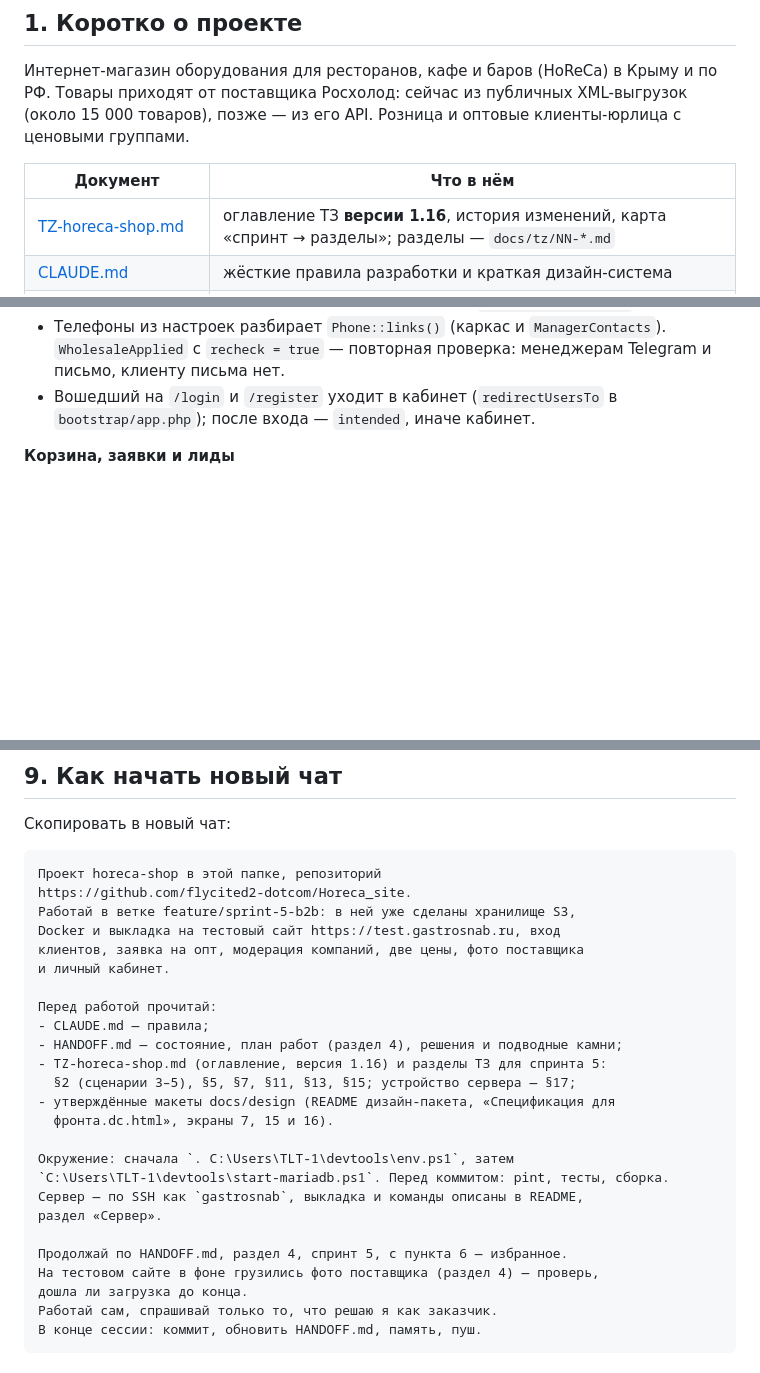
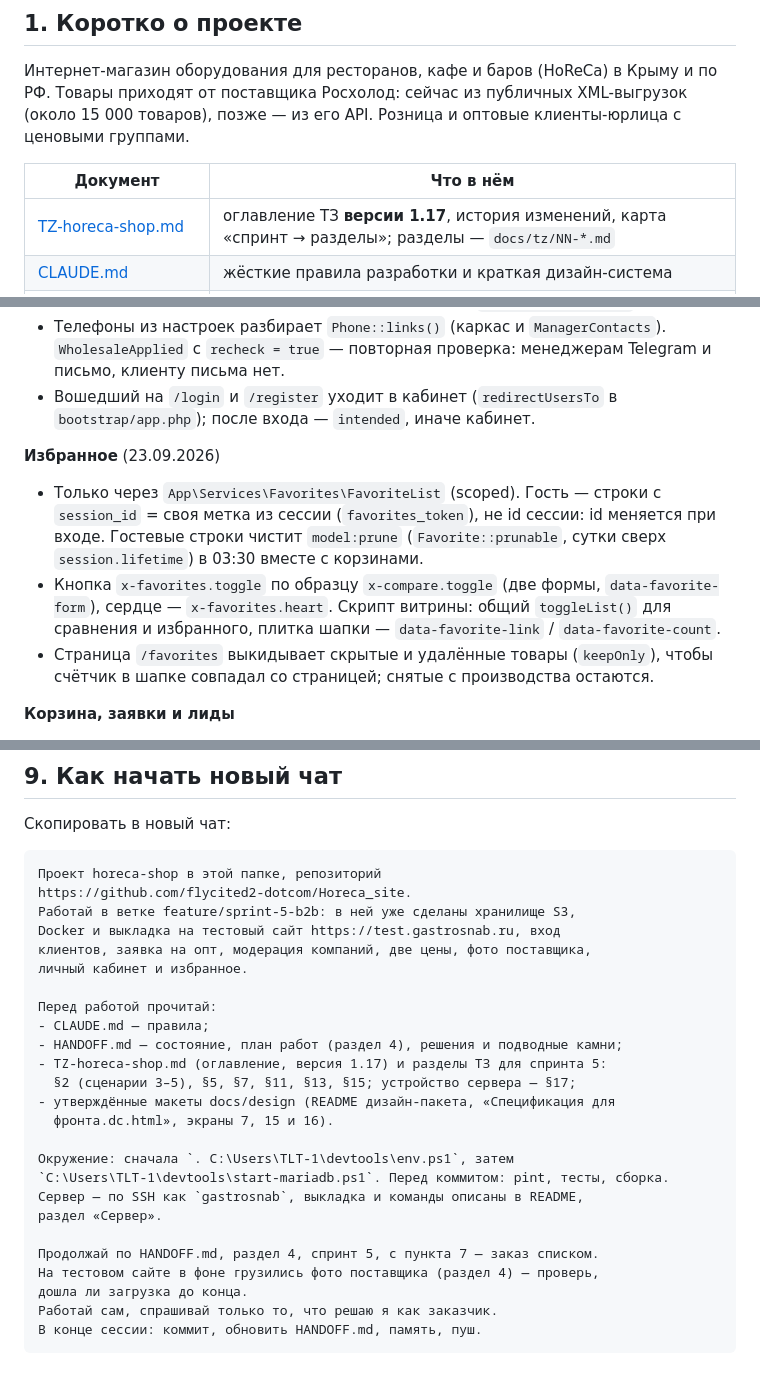
Before and after one commit to flycited2-dotcom/Horeca_site, a Markdown page: HANDOFF.md, 3 parts joined by grey strips. GitHub-like rendering; blank space fills up the shorter version.

Commit message:
Обнови HANDOFF: избранное и загрузка фото
Co-Authored-By: Claude Opus 5.5 <noreply@anthropic.com>

```diff
--- a/HANDOFF.md
+++ b/HANDOFF.md
@@ -8,7 +8,7 @@
 
 | Документ | Что в нём |
 |---|---|
-| [TZ-horeca-shop.md](TZ-horeca-shop.md) | оглавление ТЗ **версии 1.16**, история изменений, карта «спринт → разделы»; разделы — `docs/tz/NN-*.md` |
+| [TZ-horeca-shop.md](TZ-horeca-shop.md) | оглавление ТЗ **версии 1.17**, история изменений, карта «спринт → разделы»; разделы — `docs/tz/NN-*.md` |
 | [CLAUDE.md](CLAUDE.md) | жёсткие правила разработки и краткая дизайн-система |
 | `docs/design/` | **утверждённые макеты**: `Карточка товара.dc.html` (13 экранов, открывается в браузере рядом с `support.js`), `Спецификация для фронта.dc.html`, `README.md` дизайн-пакета |
 | [README.md](README.md) | запуск на компьютере, импорт, просмотр витрины |
@@ -174,6 +175,11 @@
 - Списки заявок — `AccountController::ordersOf()` (позиции одним запросом), тест на неизменное число запросов. Разметка списка — `x-account.orders-table`: одна разметка, таблица с 1024 px и карточки ниже через `grid-template-areas`.
 - Телефоны из настроек разбирает `Phone::links()` (каркас и `ManagerContacts`). `WholesaleApplied` с `recheck = true` — повторная проверка: менеджерам Telegram и письмо, клиенту письма нет.
 - Вошедший на `/login` и `/register` уходит в кабинет (`redirectUsersTo` в `bootstrap/app.php`); после входа — `intended`, иначе кабинет.
+
+**Избранное** (23.09.2026)
+- Только через `App\Services\Favorites\FavoriteList` (scoped). Гость — строки с `session_id` = своя метка из сессии (`favorites_token`), не id сессии: id меняется при входе. Гостевые строки чистит `model:prune` (`Favorite::prunable`, сутки сверх `session.lifetime`) в 03:30 вместе с корзинами.
+- Кнопка `x-favorites.toggle` по образцу `x-compare.toggle` (две формы, `data-favorite-form`), сердце — `x-favorites.heart`. Скрипт витрины: общий `toggleList()` для сравнения и избранного, плитка шапки — `data-favorite-link` / `data-favorite-count`.
+- Страница `/favorites` выкидывает скрытые и удалённые товары (`keepOnly`), чтобы счётчик в шапке совпадал со страницей; снятые с производства остаются.
 
 **Корзина, заявки и лиды**
 - Корзина — только через действия `AddToCart`, `ChangeCart`, `MergeGuestCart` и сверку `CartReview` (`app/Actions/Cart`, `app/Services/Cart`). Что можно купить — `CartRules::block()`; количество 1–9999 — `CartRules::quantity()`. Гостевая корзина — по токену в cookie `cart` на 30 дней (`CartStore`), не по id сессии: сессия живёт часы и меняет id при входе.
@@ -271,13 +277,13 @@ git archive --format=tar.gz -o /tmp/gastrosnab.tar.gz HEAD && scp -q /tmp/gastro
 https://github.com/flycited2-dotcom/Horeca_site.
 Работай в ветке feature/sprint-5-b2b: в ней уже сделаны хранилище S3,
 Docker и выкладка на тестовый сайт https://test.gastrosnab.ru, вход
-клиентов, заявка на опт, модерация компаний, две цены, фото поставщика
-и личный кабинет.
+клиентов, заявка на опт, модерация компаний, две цены, фото поставщика,
+личный кабинет и избранное.
 
 Перед работой прочитай:
 - CLAUDE.md — правила;
 - HANDOFF.md — состояние, план работ (раздел 4), решения и подводные камни;
-- TZ-horeca-shop.md (оглавление, версия 1.16) и разделы ТЗ для спринта 5:
+- TZ-horeca-shop.md (оглавление, версия 1.17) и разделы ТЗ для спринта 5:
   §2 (сценарии 3–5), §5, §7, §11, §13, §15; устройство сервера — §17;
 - утверждённые макеты docs/design (README дизайн-пакета, «Спецификация для
   фронта.dc.html», экраны 7, 15 и 16).
@@ -287,7 +293,7 @@ Docker и выкладка на тестовый сайт https://test.gastrosna
 Сервер — по SSH как `gastrosnab`, выкладка и команды описаны в README,
 раздел «Сервер».
 
-Продолжай по HANDOFF.md, раздел 4, спринт 5, с пункта 6 — избранное.
+Продолжай по HANDOFF.md, раздел 4, спринт 5, с пункта 7 — заказ списком.
 На тестовом сайте в фоне грузились фото поставщика (раздел 4) — проверь,
 дошла ли загрузка до конца.
 Работай сам, спрашивай только то, что решаю я как заказчик.
```
Also changed, not shown: other parts of HANDOFF.md (+6 -5 lines).
